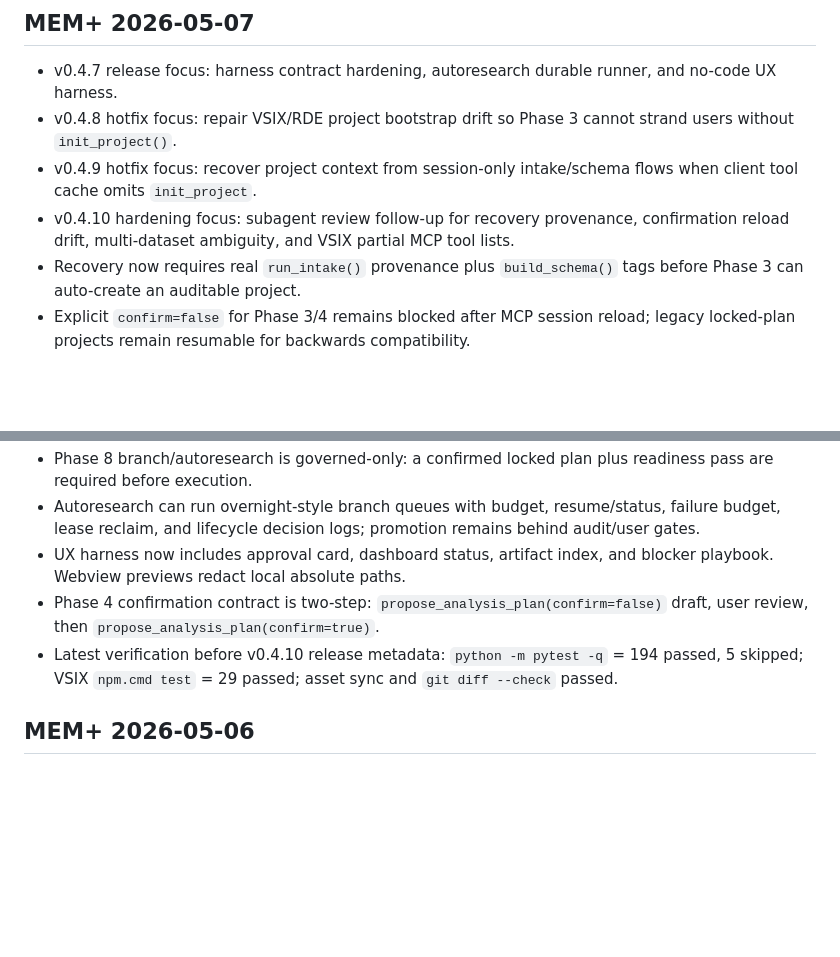
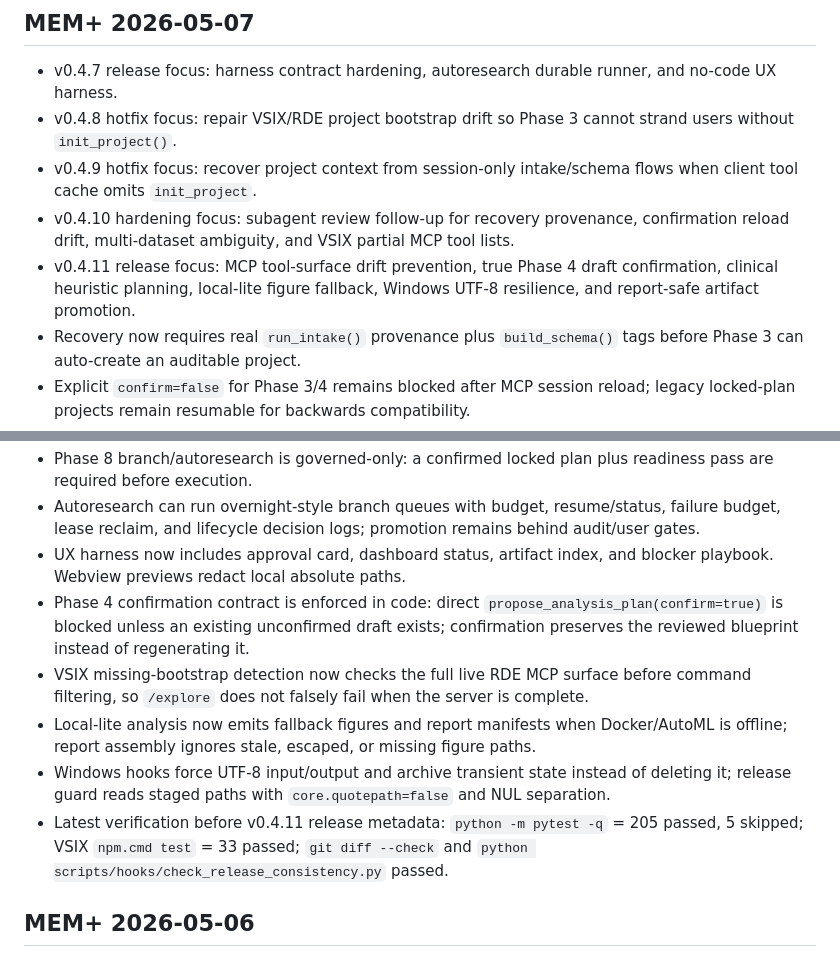
Before and after one commit to u9401066/research-data-explorer, a Markdown page: memory-bank/activeContext.md, 2 parts joined by grey strips. Rendered like a GitHub page; blank space fills up the shorter version.

```diff
--- a/memory-bank/activeContext.md
+++ b/memory-bank/activeContext.md
@@ -6,6 +6,7 @@
 - v0.4.8 hotfix focus: repair VSIX/RDE project bootstrap drift so Phase 3 cannot strand users without `init_project()`.
 - v0.4.9 hotfix focus: recover project context from session-only intake/schema flows when client tool cache omits `init_project`.
 - v0.4.10 hardening focus: subagent review follow-up for recovery provenance, confirmation reload drift, multi-dataset ambiguity, and VSIX partial MCP tool lists.
+- v0.4.11 release focus: MCP tool-surface drift prevention, true Phase 4 draft confirmation, clinical heuristic planning, local-lite figure fallback, Windows UTF-8 resilience, and report-safe artifact promotion.
 - Recovery now requires real `run_intake()` provenance plus `build_schema()` tags before Phase 3 can auto-create an auditable project.
 - Explicit `confirm=false` for Phase 3/4 remains blocked after MCP session reload; legacy locked-plan projects remain resumable for backwards compatibility.
 - Legacy project JSON with `plan_locked=true` remains authoritative when old `analysis_plan.yaml` lacks a `locked` field; an explicit `locked:false` artifact still overrides it.
@@ -13,8 +14,11 @@
 - Phase 8 branch/autoresearch is governed-only: a confirmed locked plan plus readiness pass are required before execution.
 - Autoresearch can run overnight-style branch queues with budget, resume/status, failure budget, lease reclaim, and lifecycle decision logs; promotion remains behind audit/user gates.
 - UX harness now includes approval card, dashboard status, artifact index, and blocker playbook. Webview previews redact local absolute paths.
-- Phase 4 confirmation contract is two-step: `propose_analysis_plan(confirm=false)` draft, user review, then `propose_analysis_plan(confirm=true)`.
-- Latest verification before v0.4.10 release metadata: `python -m pytest -q` = 194 passed, 5 skipped; VSIX `npm.cmd test` = 29 passed; asset sync and `git diff --check` passed.
+- Phase 4 confirmation contract is enforced in code: direct `propose_analysis_plan(confirm=true)` is blocked unless an existing unconfirmed draft exists; confirmation preserves the reviewed blueprint instead of regenerating it.
+- VSIX missing-bootstrap detection now checks the full live RDE MCP surface before command filtering, so `/explore` does not falsely fail when the server is complete.
+- Local-lite analysis now emits fallback figures and report manifests when Docker/AutoML is offline; report assembly ignores stale, escaped, or missing figure paths.
+- Windows hooks force UTF-8 input/output and archive transient state instead of deleting it; release guard reads staged paths with `core.quotepath=false` and NUL separation.
+- Latest verification before v0.4.11 release metadata: `python -m pytest -q` = 205 passed, 5 skipped; VSIX `npm.cmd test` = 33 passed; `git diff --check` and `python scripts/hooks/check_release_consistency.py` passed.
 
 ## MEM+ 2026-05-06
 
```
Also changed, not shown: memory-bank/decisionLog.md (+5 -0 lines), memory-bank/progress.md (+7 -0 lines).
